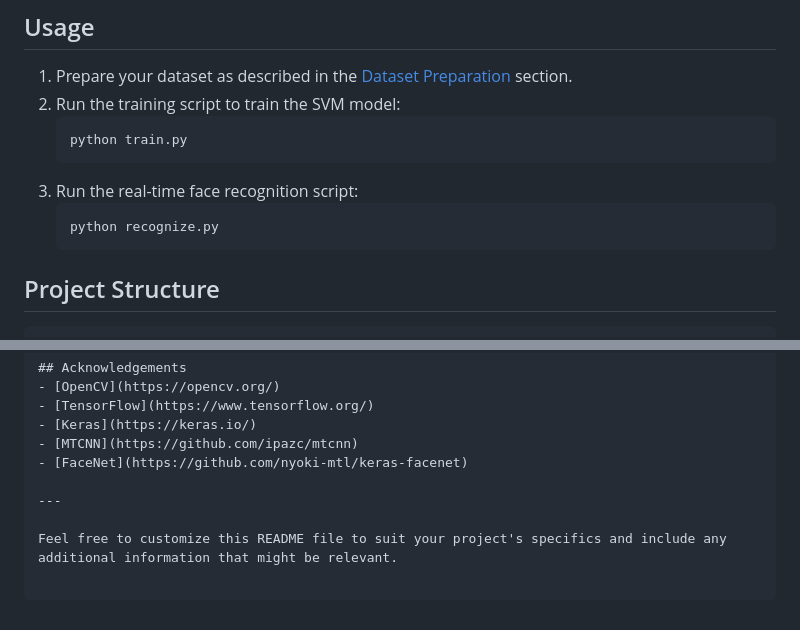
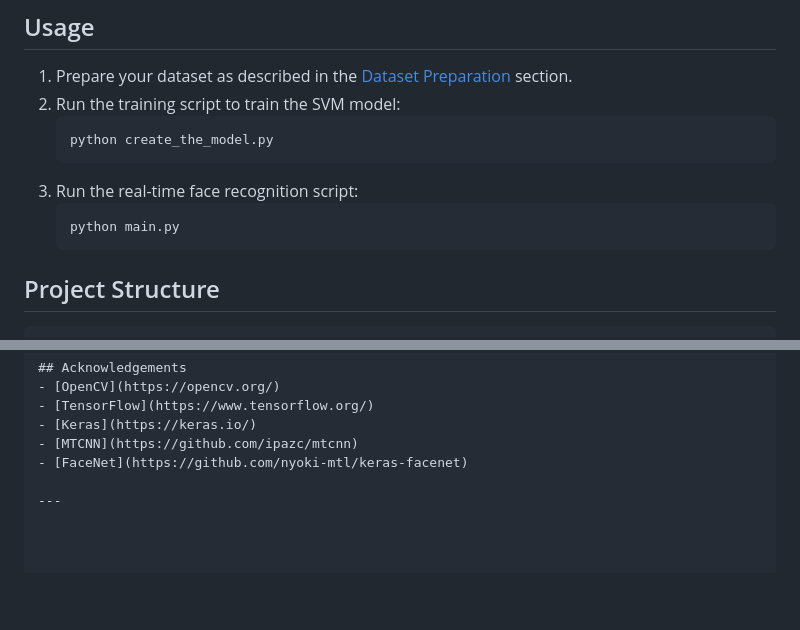
Before and after one commit to EbrahemHassan132/face-recognition-svm, a Markdown page: README.md, 2 parts joined by grey strips. Drawn GitHub-style; blank space fills up the shorter version.

````diff
--- a/README.md
+++ b/README.md
@@ -48,11 +48,11 @@ This project implements a face recognition system using Support Vector Machine (
 1. Prepare your dataset as described in the [Dataset Preparation](#dataset-preparation) section.
 2. Run the training script to train the SVM model:
     ```bash
-    python train.py
+    python create_the_model.py
     ```
 3. Run the real-time face recognition script:
     ```bash
-    python recognize.py
+    python main.py
     ```
 
 ## Project Structure
@@ -107,5 +107,3 @@ This project is licensed under the MIT License. See the [LICENSE](LICENSE) file
 - [FaceNet](https://github.com/nyoki-mtl/keras-facenet)
 
 ---
-
-Feel free to customize this README file to suit your project's specifics and include any additional information that might be relevant.
````
